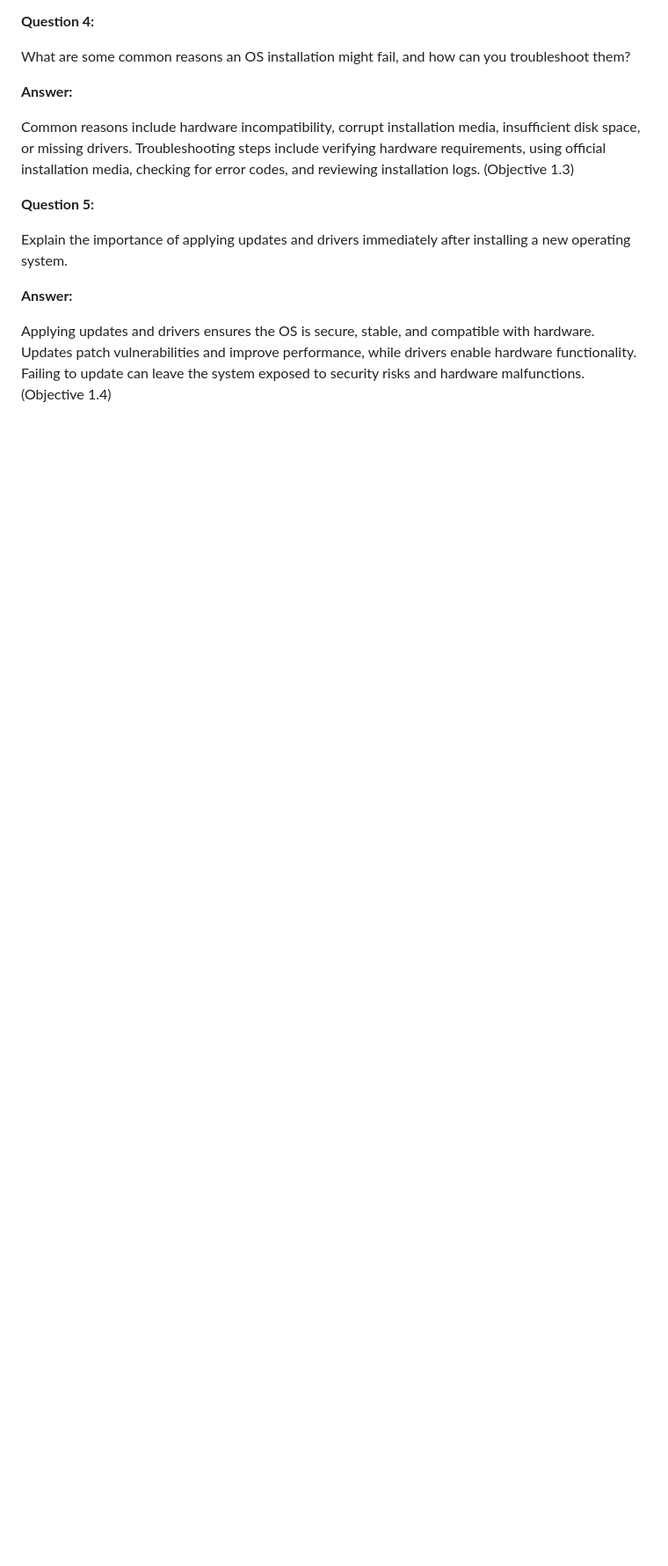
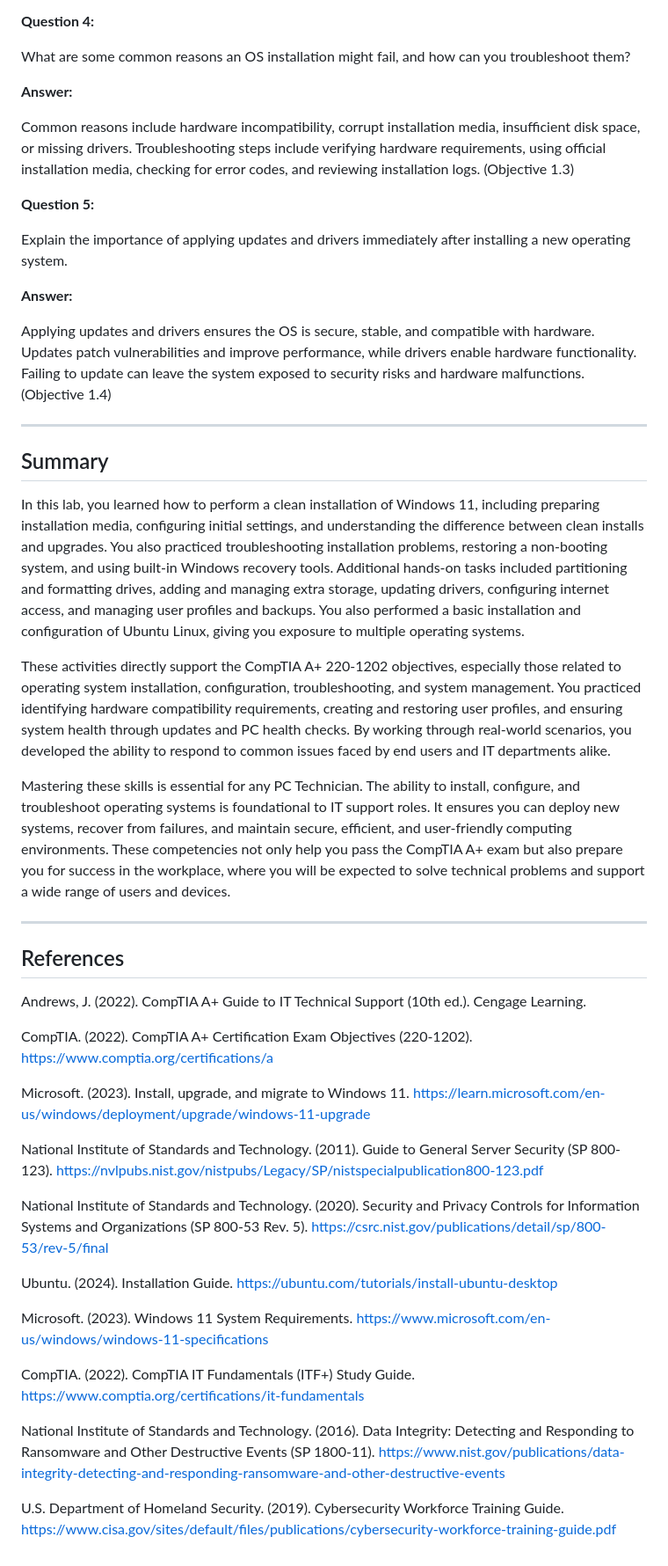
Before and after one commit to wonkastocks/A-12.220-LABS, a Markdown page: Lab_1-OS_Installations.md, the part around the change. Shown at 88% size. Drawn GitHub-style; blank space fills up the shorter version.

Commit message:
Add summary and APA references sections to lab document

```diff
--- a/Lab_1-OS_Installations.md
+++ b/Lab_1-OS_Installations.md
@@ -315,3 +315,37 @@ Explain the importance of applying updates and drivers immediately after install
 **Answer:**
 
 Applying updates and drivers ensures the OS is secure, stable, and compatible with hardware. Updates patch vulnerabilities and improve performance, while drivers enable hardware functionality. Failing to update can leave the system exposed to security risks and hardware malfunctions. (Objective 1.4)
+
+---
+
+## Summary
+
+In this lab, you learned how to perform a clean installation of Windows 11, including preparing installation media, configuring initial settings, and understanding the difference between clean installs and upgrades. You also practiced troubleshooting installation problems, restoring a non-booting system, and using built-in Windows recovery tools. Additional hands-on tasks included partitioning and formatting drives, adding and managing extra storage, updating drivers, configuring internet access, and managing user profiles and backups. You also performed a basic installation and configuration of Ubuntu Linux, giving you exposure to multiple operating systems.
+
+These activities directly support the CompTIA A+ 220-1202 objectives, especially those related to operating system installation, configuration, troubleshooting, and system management. You practiced identifying hardware compatibility requirements, creating and restoring user profiles, and ensuring system health through updates and PC health checks. By working through real-world scenarios, you developed the ability to respond to common issues faced by end users and IT departments alike.
+
+Mastering these skills is essential for any PC Technician. The ability to install, configure, and troubleshoot operating systems is foundational to IT support roles. It ensures you can deploy new systems, recover from failures, and maintain secure, efficient, and user-friendly computing environments. These competencies not only help you pass the CompTIA A+ exam but also prepare you for success in the workplace, where you will be expected to solve technical problems and support a wide range of users and devices.
+
+---
+
+## References
+
+Andrews, J. (2022). CompTIA A+ Guide to IT Technical Support (10th ed.). Cengage Learning.
+
+CompTIA. (2022). CompTIA A+ Certification Exam Objectives (220-1202). https://www.comptia.org/certifications/a
+
+Microsoft. (2023). Install, upgrade, and migrate to Windows 11. https://learn.microsoft.com/en-us/windows/deployment/upgrade/windows-11-upgrade
+
+National Institute of Standards and Technology. (2011). Guide to General Server Security (SP 800-123). https://nvlpubs.nist.gov/nistpubs/Legacy/SP/nistspecialpublication800-123.pdf
+
+National Institute of Standards and Technology. (2020). Security and Privacy Controls for Information Systems and Organizations (SP 800-53 Rev. 5). https://csrc.nist.gov/publications/detail/sp/800-53/rev-5/final
+
+Ubuntu. (2024). Installation Guide. https://ubuntu.com/tutorials/install-ubuntu-desktop
+
+Microsoft. (2023). Windows 11 System Requirements. https://www.microsoft.com/en-us/windows/windows-11-specifications
+
+CompTIA. (2022). CompTIA IT Fundamentals (ITF+) Study Guide. https://www.comptia.org/certifications/it-fundamentals
+
+National Institute of Standards and Technology. (2016). Data Integrity: Detecting and Responding to Ransomware and Other Destructive Events (SP 1800-11). https://www.nist.gov/publications/data-integrity-detecting-and-responding-ransomware-and-other-destructive-events
+
+U.S. Department of Homeland Security. (2019). Cybersecurity Workforce Training Guide. https://www.cisa.gov/sites/default/files/publications/cybersecurity-workforce-training-guide.pdf
```
